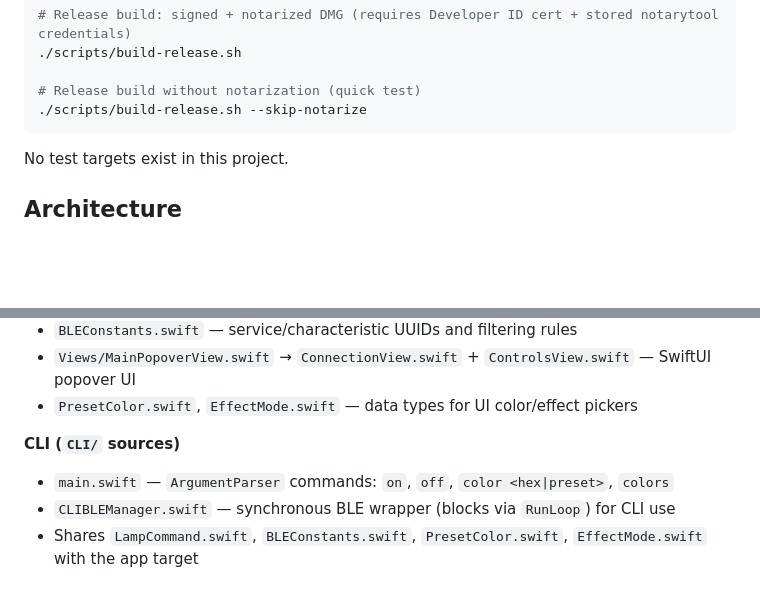
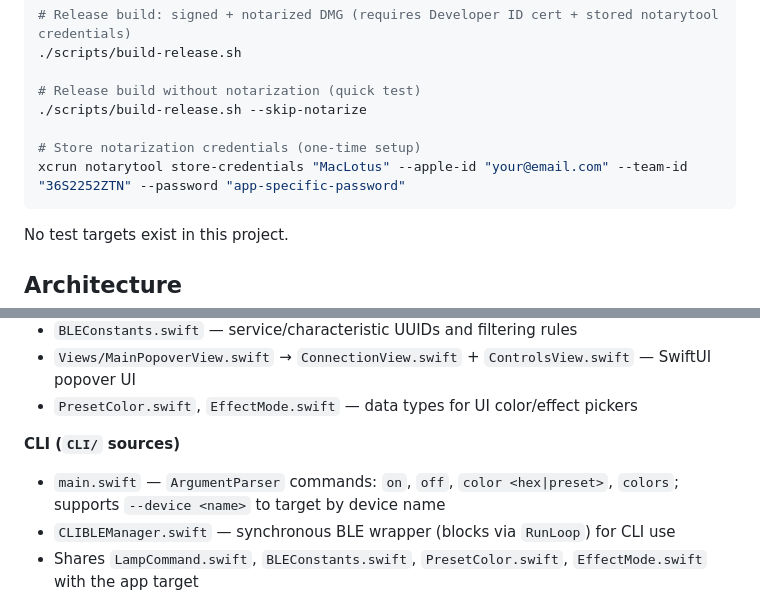
Before and after one commit to khromov/lotuslamp-controller, a Markdown page: CLAUDE.md, 2 parts joined by grey strips. Rendered like a GitHub page; blank space fills up the shorter version.

````diff
--- a/CLAUDE.md
+++ b/CLAUDE.md
@@ -19,6 +19,9 @@ xcodebuild -project MacLotus.xcodeproj -scheme maclotus-cli -configuration Debug
 
 # Release build without notarization (quick test)
 ./scripts/build-release.sh --skip-notarize
+
+# Store notarization credentials (one-time setup)
+xcrun notarytool store-credentials "MacLotus" --apple-id "your@email.com" --team-id "36S2252ZTN" --password "app-specific-password"
 ```
 
 No test targets exist in this project.
@@ -36,7 +39,7 @@ Two targets share core BLE protocol files:
 - `PresetColor.swift`, `EffectMode.swift` — data types for UI color/effect pickers
 
 **CLI (`CLI/` sources)**
-- `main.swift` — `ArgumentParser` commands: `on`, `off`, `color <hex|preset>`, `colors`
+- `main.swift` — `ArgumentParser` commands: `on`, `off`, `color <hex|preset>`, `colors`; supports `--device <name>` to target by device name
 - `CLIBLEManager.swift` — synchronous BLE wrapper (blocks via `RunLoop`) for CLI use
 - Shares `LampCommand.swift`, `BLEConstants.swift`, `PresetColor.swift`, `EffectMode.swift` with the app target
 
````
